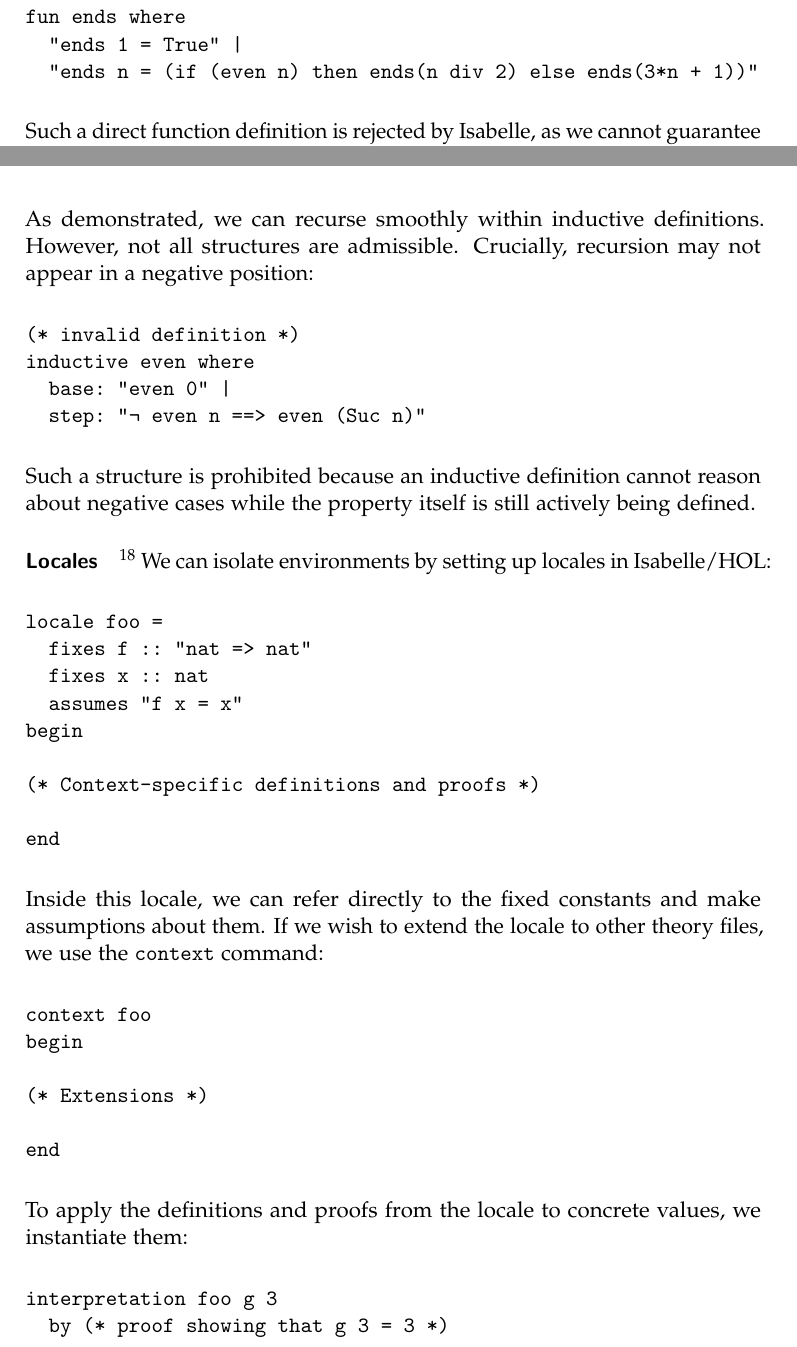
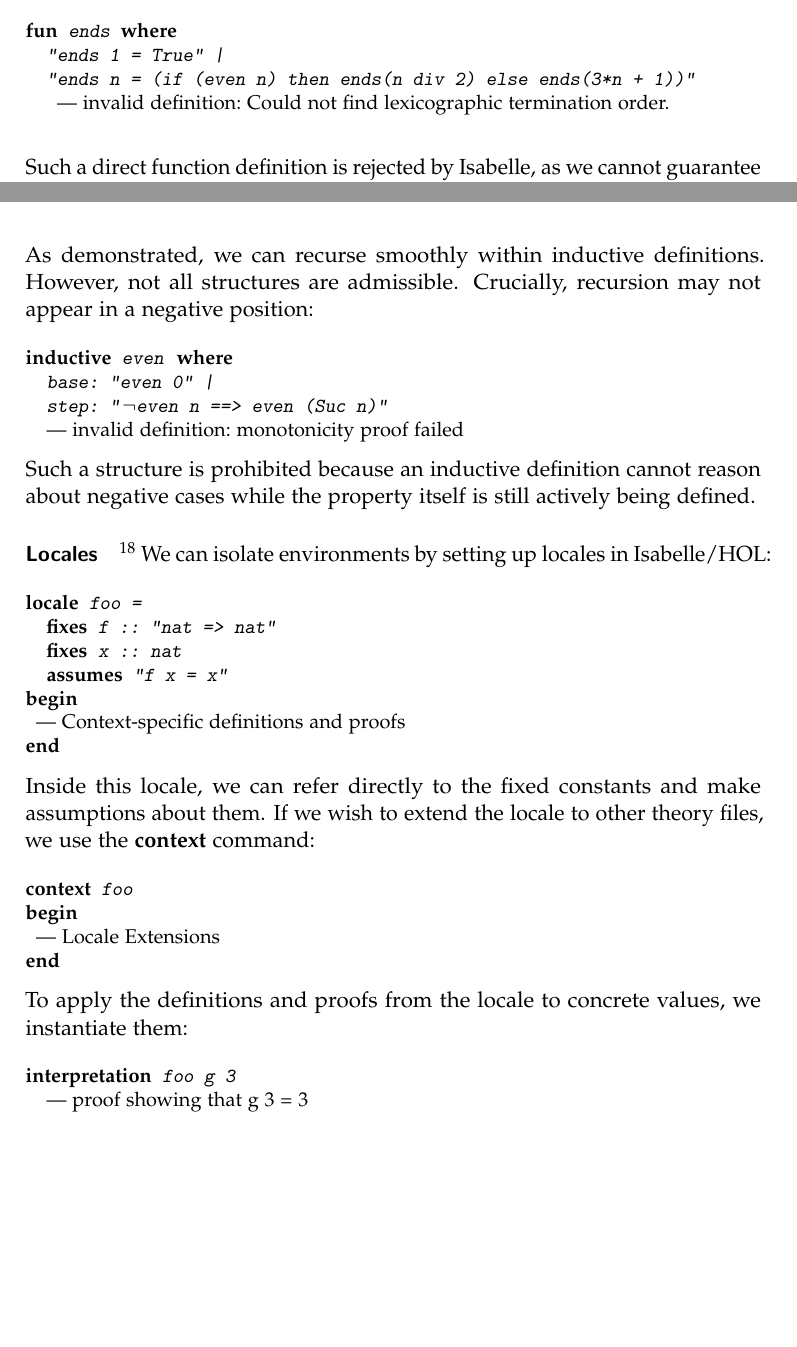
Before and after one commit to Bibin112358/master-thesis-writing, a LaTeX thesis (thesis.tex, which reads boogie_listing.tex, ch2_background.tex): two parts of pages 20 and 21 of 68 before the commit and two parts of pages 20 and 21 of 67 after it, joined at a grey line, cut so that both start at the same text, the shorter picture padded with empty space. Compiled offline with pdfLaTeX.

Commit message:
add Isabelle code and some Boogie inline for Background chapter

```diff
--- a/boogie_listing.tex
+++ b/boogie_listing.tex
@@ -35,7 +35,7 @@
   returns, invariant, ensures, requires, modifies, free, where},
   keywordstyle=\color{blue}\bfseries,
   % Verification keywords
-  keywords=[2]{assert, assume, havoc, if, then, else, while, call, return},
+  keywords=[2]{assert, assume, havoc, if, then, else, while, call, return, goto},
   keywordstyle=[2]{\color{violet}\bfseries},
   % Types
   keywords=[3]{bool, int, real, bv},
--- a/ch2_background.tex
+++ b/ch2_background.tex
@@ -428,9 +428,11 @@ This is particularly useful when negative cases are difficult to describe direct
 
 Consider defining a property that describes whether a number eventually reaches one according to the Collatz conjecture rules:
 
-\begin{verbatim}
-(* invalid definition *)
-fun ends where
-  "ends 1 = True" |
-  "ends n = (if (even n) then ends(n div 2) else ends(3*n + 1))"
-\end{verbatim}
+\begin{isabellebody} \isanewline
+\isakeywordONE{fun}\isamarkupfalse%
+\ ends{\kern0pt}\ \isakeywordTWO{where}\isanewline
+\ \ {\isachardoublequoteopen}ends{\kern0pt}\ {\isadigit{1}}{\kern0pt}\ {\isacharequal}{\kern0pt}\ True{\isachardoublequoteclose}\ {\isacharbar}{\kern0pt}\isanewline
+\ \ {\isachardoublequoteopen}ends{\kern0pt}\ n\ {\isacharequal}{\kern0pt}\ {\isacharparenleft}{\kern0pt}if\ {\isacharparenleft}{\kern0pt}even\ n{\isacharparenright}{\kern0pt}\ then\ ends{\isacharparenleft}{\kern0pt}n\ div\ {\isadigit{2}}{\isacharparenright}{\kern0pt}\ else\ ends{\isacharparenleft}{\kern0pt}{\isadigit{3}}{\isacharasterisk}{\kern0pt}n\ {\isacharplus}{\kern0pt}\ {\isadigit{1}}{\isacharparenright}{\kern0pt}{\isacharparenright}{\kern0pt}{\isachardoublequoteclose}\isanewline
+%
+\ \ \ \isamarkupcmt{invalid definition: Could not find lexicographic termination order.}\isanewline
+\end{isabellebody}
@@ -446 +443,0 @@ inductive ends where
-\end{verbatim}
@@ -449,12 +453,14 @@ As demonstrated, we can recurse smoothly within inductive definitions.
 However, not all structures are admissible.
 Crucially, recursion may not appear in a negative position:
 
-\begin{verbatim}
-(* invalid definition *)
-inductive even where
-  base: "even 0" |
-  step: "¬ even n ==> even (Suc n)"
-\end{verbatim}
+\begin{isabellebody} \isanewline
+\isakeywordONE{inductive}\isamarkupfalse%
+\ even\ \isakeywordTWO{where}\isanewline
+\ \ base{\isacharcolon}{\kern0pt}\ {\isachardoublequoteopen}even\ {\isadigit{0}}{\isachardoublequoteclose}\ {\isacharbar}{\kern0pt}\isanewline
+\ \ step{\isacharcolon}{\kern0pt}\ {\isachardoublequoteopen}{\isasymnot}even\ n\ {\isacharequal}{\kern0pt}{\isacharequal}{\kern0pt}{\isachargreater}{\kern0pt}\ even\ {\isacharparenleft}{\kern0pt}Suc\ n{\isacharparenright}{\kern0pt}{\isachardoublequoteclose}\isanewline
+%
+\ \ \isamarkupcmt{invalid definition: monotonicity proof failed}
+\end{isabellebody}
 
 Such a structure is prohibited because an inductive definition cannot reason about negative cases
 while the property itself is still actively being defined.
@@ -462,36 +468,41 @@ while the property itself is still actively being defined.
 \paragraph{Locales}\footnote{https://isabelle.in.tum.de/doc/locales.pdf}
 We can isolate environments by setting up locales in Isabelle/HOL:
 
-\begin{verbatim}
-locale foo =
-  fixes f :: "nat => nat"
-  fixes x :: nat
-  assumes "f x = x"
-begin
+\begin{isabellebody} \isanewline
+\isakeywordONE{locale}\isamarkupfalse%
+\ foo\ {\isacharequal}{\kern0pt}\isanewline
+\ \ \isakeywordTWO{fixes}\ f\ {\isacharcolon}{\kern0pt}{\isacharcolon}{\kern0pt}\ {\isachardoublequoteopen}nat\ {\isacharequal}{\kern0pt}{\isachargreater}{\kern0pt}\ nat{\isachardoublequoteclose}\isanewline
+\ \ \isakeywordTWO{fixes}\ x\ {\isacharcolon}{\kern0pt}{\isacharcolon}{\kern0pt}\ nat\isanewline
+\ \ \isakeywordTWO{assumes}\ {\isachardoublequoteopen}f\ x\ {\isacharequal}{\kern0pt}\ x{\isachardoublequoteclose}\isanewline
+%
+\isakeywordTWO{begin}\isanewline
+%
+\ \isamarkupcmt{Context-specific definitions and proofs%
+}\isanewline
+\isakeywordTWO{end}\isamarkupfalse%
+\end{isabellebody}
 
-(* Context-specific definitions and proofs *)
-
-end
-\end{verbatim}
 
 Inside this locale, we can refer directly to the fixed constants and make assumptions about them.
-If we wish to extend the locale to other theory files, we use the \texttt{context} command:
+If we wish to extend the locale to other theory files, we use the \isakeywordONE{context} command:
 
-\begin{verbatim}
-context foo
-begin
-
-(* Extensions *)
-
-end
-\end{verbatim}
+\begin{isabellebody}\isanewline
+\isakeywordONE{context}\isamarkupfalse%
+\ foo\isanewline
+\isakeywordTWO{begin}\isanewline
+%
+\ \isamarkupcmt{Locale Extensions}\isanewline
+\isakeywordTWO{end}\isamarkupfalse%
+\end{isabellebody}
 
 To apply the definitions and proofs from the locale to concrete values, we instantiate them:
 
-\begin{verbatim}
-interpretation foo g 3
-  by (* proof showing that g 3 = 3 *)
-\end{verbatim}
+\begin{isabellebody}\isanewline
+\isakeywordONE{interpretation}\isamarkupfalse%
+\ foo\ g\ {\isadigit{3}}\isanewline
+\ \ %
+\isamarkupcmt{proof showing that g 3 = 3}\isanewline
+\end{isabellebody}
 
 In this case, we instantiate \isa{f} with \isa{g} and \isa{x} with \isa{3}, discharging the proof obligation that \isa{f x = x}.
 Following the interpretation, all definitions become available globally with the instantiated values.
```
Also changed, not shown: ch2_background.tex (93 more changed lines).
